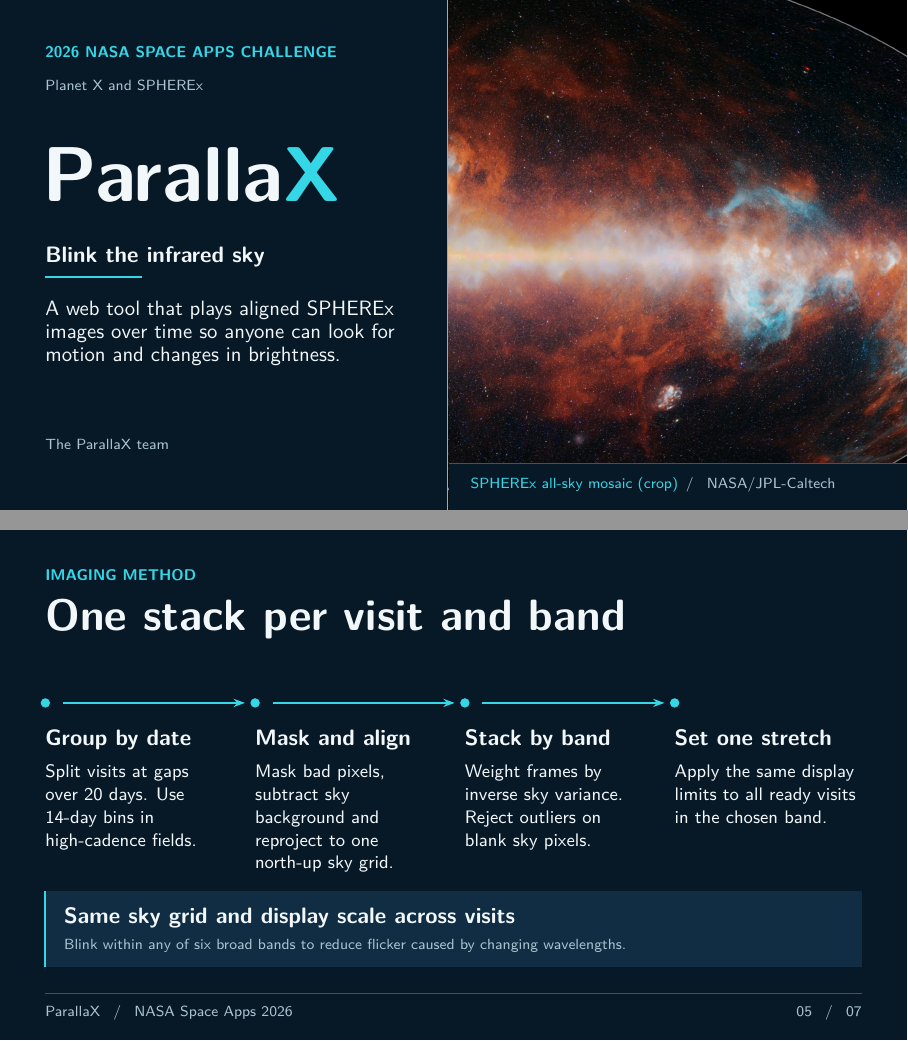
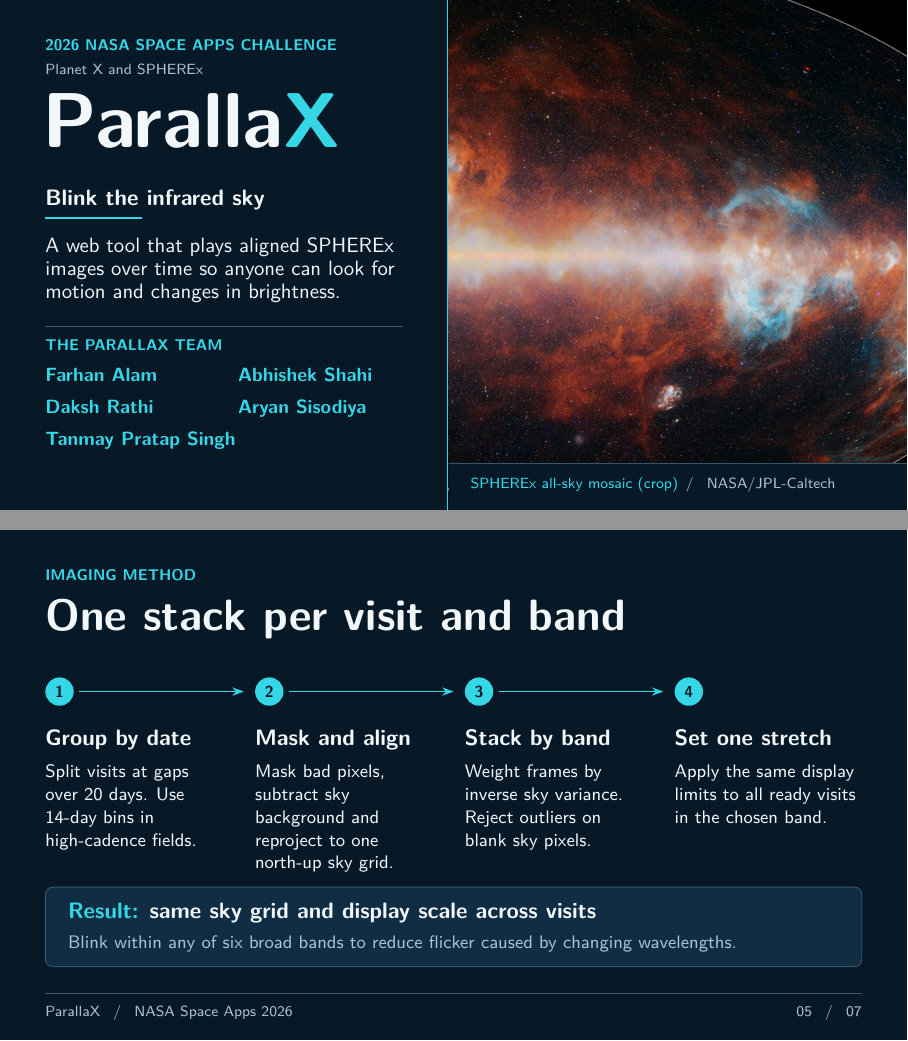
Before and after one commit to ABHISHEKSHAHI597/Planet-X-and-Sphere-X, LaTeX slides (ParallaX-presentation/main.tex): pages 1 and 5 of 7, joined at a grey line. Compiled offline with pdfLaTeX.

Commit message:
fixing ppt

```diff
--- a/ParallaX-presentation/main.tex
+++ b/ParallaX-presentation/main.tex
@@ -29,7 +29,7 @@
 }
 \graphicspath{{assets/}}
 
-\newcommand{\Repo}{https://github.com/dakshrathi-india/Planet-X-and-Sphere-X}
+\newcommand{\Repo}{https://github.com/ABHISHEKSHAHI597/Planet-X-and-Sphere-X}
 \newcommand{\Tree}{\Repo/blob/d1ea3789e671d76862a666209d9d237108f59d60}
 \newcommand{\CoverSource}{https://www.jpl.nasa.gov/images/pia26600-spherexs-first-all-sky-map/}
 \newcommand{\VelaSource}{https://science.nasa.gov/open-science/spherex-universe-map/}
@@ -59,6 +59,10 @@
   \Place{8}{83}{\Label{#1}}
   \Place{8}{77.6}{\DeckTitle{#2}}
 }
+% Team member: clickable name. Arg 2 = GitHub username (no @); link goes to github.com/<username>.
+\newcommand{\Member}[2]{\href{https://github.com/#2}{\textcolor{Cyan}{\fontsize{9.6}{11}\selectfont\bfseries #1}}}
+\newcommand{\Step}[3]{\node[circle,fill=Cyan,text=Midnight,inner sep=0,minimum size=5mm,
+  font=\fontsize{8}{8}\selectfont\bfseries] at (#1,#2) {#3};}
 \newcommand{\Footer}[1]{%
   \draw[hairline] (8,8.2) -- (152,8.2);
   \Place{8}{6.2}{\Caption{ParallaX \enspace / \enspace NASA Space Apps 2026}}
@@ -77,13 +81,21 @@
   \draw[hairline] (79.15,8.2) -- (160,8.2);
   \Place{83}{5.7}{\Caption{\Link{\CoverSource}{SPHEREx all-sky mosaic (crop)}\enspace / \enspace NASA/JPL-Caltech}}
 
-  \Place{8}{81.8}{\Label{2026 NASA SPACE APPS CHALLENGE}}
-  \Place{8}{75.8}{\Caption{Planet X and SPHEREx}}
-  \Place{7.55}{64}{{\fontsize{39}{41}\selectfont\bfseries Paralla\textcolor{Cyan}{X}}}
-  \Place{8}{46.5}{\Subhead{Blink the infrared sky}}
-  \draw[Cyan,line width=1pt] (8,41.2) -- (25,41.2);
-  \Place{8}{36.9}{\Copy{62}{\Body{A web tool that plays aligned SPHEREx images over time so anyone can look for motion and changes in brightness.}}}
-  \Place{8}{12.6}{\Caption{The ParallaX team}}
+  \Place{8}{83}{\Label{2026 NASA SPACE APPS CHALLENGE}}
+  \Place{8}{78.6}{\Caption{Planet X and SPHEREx}}
+  \Place{7.55}{73.5}{{\fontsize{39}{41}\selectfont\bfseries Paralla\textcolor{Cyan}{X}}}
+  \Place{8}{56.5}{\Subhead{Blink the infrared sky}}
+  \draw[Cyan,line width=1pt] (8,51.6) -- (25,51.6);
+  \Place{8}{48}{\Copy{64}{\Body{A web tool that plays aligned SPHEREx images over time so anyone can look for motion and changes in brightness.}}}
+
+  % ---- TEAM: edit names and GitHub usernames below ----
+  \draw[hairline] (8,32.4) -- (71,32.4);
+  \Place{8}{30}{\Label{THE PARALLAX TEAM}}
+  \Place{8}{25}{\Member{Farhan Alam}{Frozen-afk}}
+  \Place{42}{25}{\Member{Abhishek Shahi}{ABHISHEKSHAHI597}}
+  \Place{8}{13.8}{\Member{Tanmay Pratap Singh}{dhmaltps}}
+  \Place{42}{19.4}{\Member{Aryan Sisodiya}{InfinityxR9}}
+  \Place{8}{19.4}{\Member{Daksh Rathi}{dakshrathi-india}}
 \end{SlideCanvas}
 \end{frame}
 
@@ -179,12 +192,13 @@
 \begin{SlideCanvas}
   \Heading{IMAGING METHOD}{One stack per visit and band}
 
-  \draw[flow] (11.1,59.5) -- (43.2,59.5);
-  \draw[flow] (48.1,59.5) -- (80.2,59.5);
-  \draw[flow] (85.1,59.5) -- (117.2,59.5);
-  \foreach \x in {8,45,82,119}{
-    \fill[Cyan] (\x,59.5) circle[radius=.83mm];
-  }
+  \draw[flow] (14,61.5) -- (43,61.5);
+  \draw[flow] (51,61.5) -- (80,61.5);
+  \draw[flow] (88,61.5) -- (117,61.5);
+  \Step{10.5}{61.5}{1}
+  \Step{47.5}{61.5}{2}
+  \Step{84.5}{61.5}{3}
+  \Step{121.5}{61.5}{4}
 
   \Place{8}{54.8}{\Subhead{Group by date}}
   \Place{8}{48.6}{\Copy{31}{\SmallBody{Split visits at gaps over 20 days. Use 14-day bins in high-cadence fields.}}}
@@ -195,10 +209,9 @@
   \Place{119}{54.8}{\Subhead{Set one stretch}}
   \Place{119}{48.6}{\Copy{33}{\SmallBody{Apply the same display limits to all ready visits in the chosen band.}}}
 
-  \fill[Panel] (8,13) rectangle (152,26.3);
-  \draw[Cyan,line width=1pt] (8,13) -- (8,26.3);
-  \Place{11.3}{23.4}{\Subhead{Same sky grid and display scale across visits}}
-  \Place{11.3}{17.8}{\Caption{Blink within any of six broad bands to reduce flicker caused by changing wavelengths.}}
+  \path[layer] (8,13) rectangle (152,27);
+  \Place{12}{24.2}{\Subhead{\textcolor{Cyan}{Result:} same sky grid and display scale across visits}}
+  \Place{12}{18.4}{\SmallBody{\textcolor{Muted}{Blink within any of six broad bands to reduce flicker caused by changing wavelengths.}}}
   \Footer{05}
 \end{SlideCanvas}
 \end{frame}
```
Also changed, not shown: ParallaX-presentation/main.tex (57 more changed lines).
